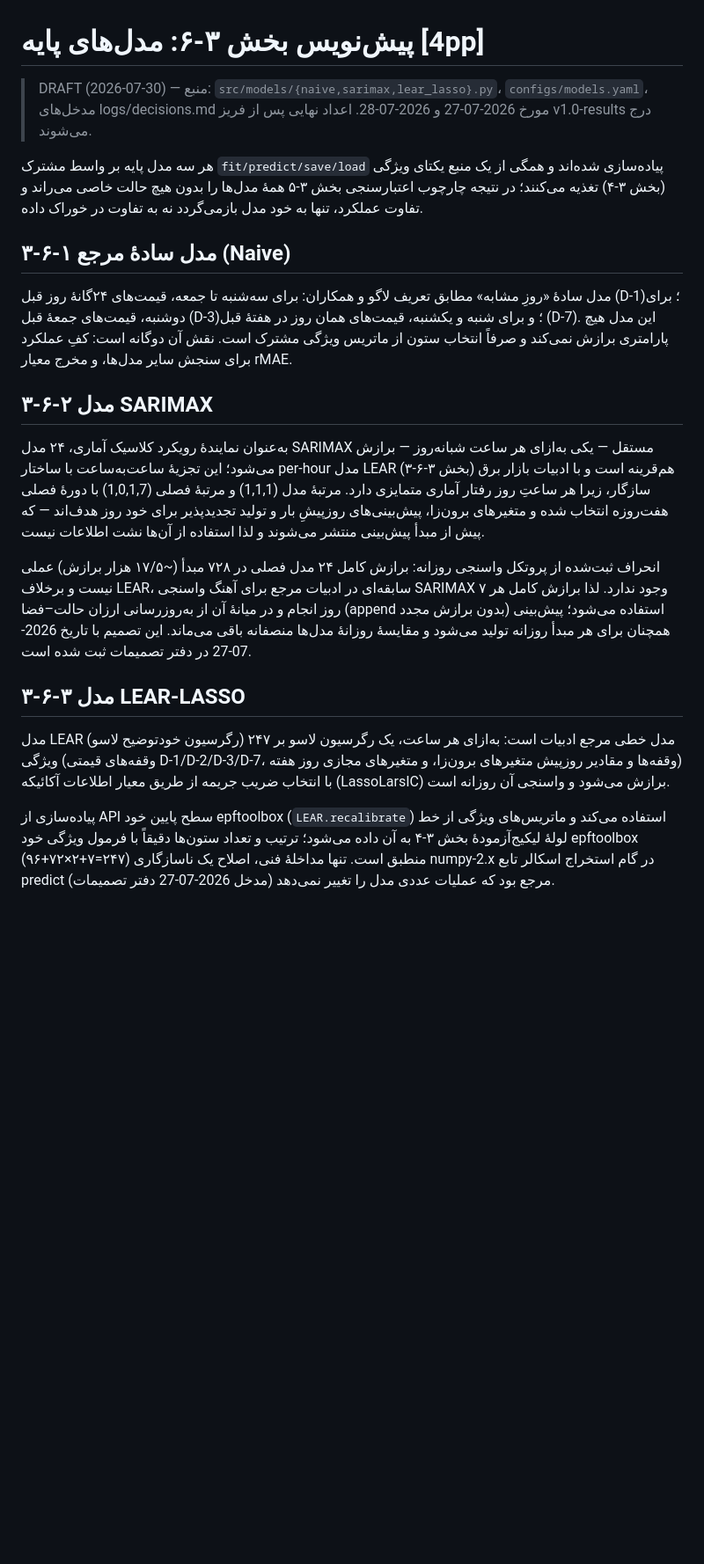
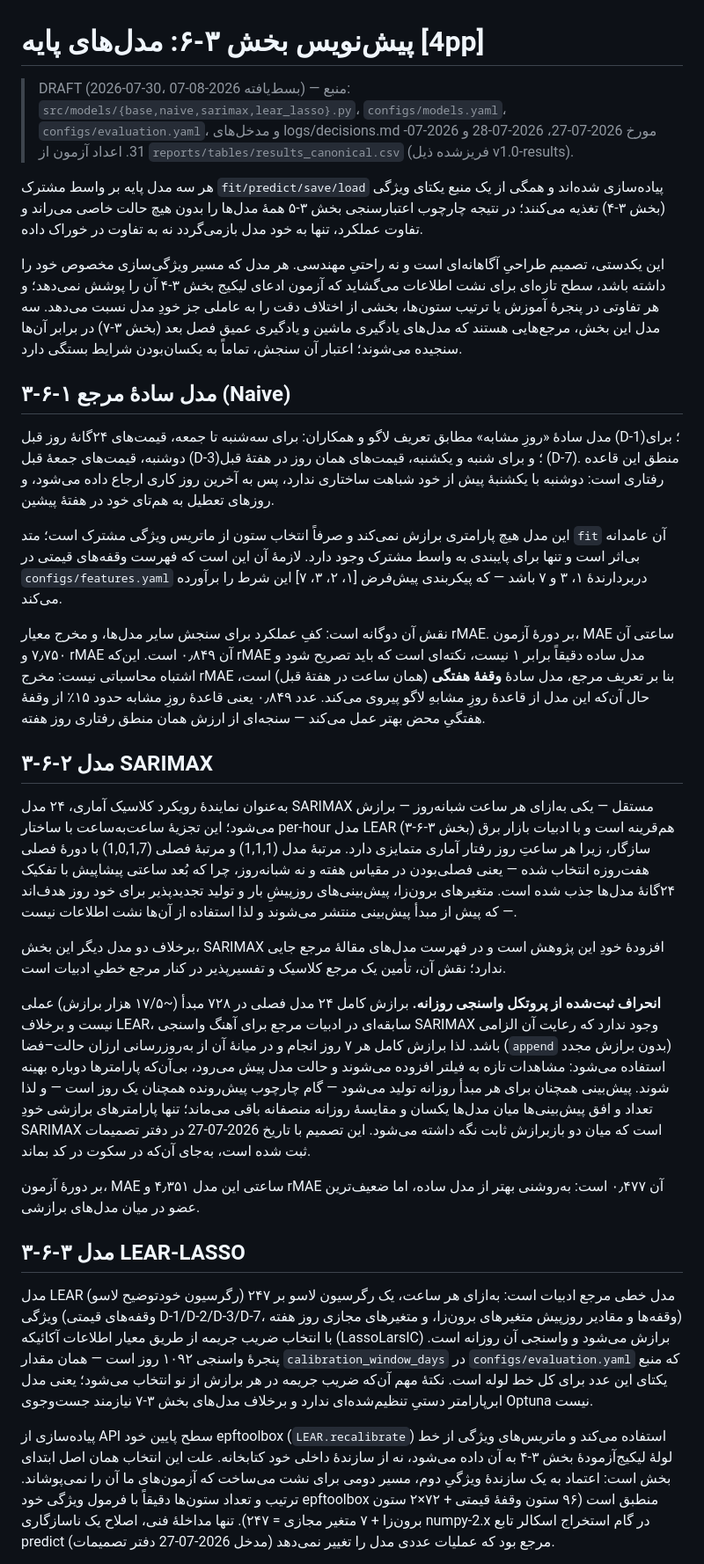
Before and after one commit to M0WZ3Y/EnergyMarket-PriceCast, a Markdown page: thesis/drafts/3-6-baseline-models.md, the part around one of its changes. Shown at 88% size. GitHub-like rendering; blank space fills up the shorter version.

Commit message:
Expand thesis 3-6 to its 4pp budget
506 -> 1097 words, proportionate to 3-7-2's 1027 for the same budget. Scope
unchanged: still the three baselines (naive, SARIMAX, LEAR-LASSO), since
LightGBM and LSTM have their own 3-7 sections.

Added substance rather than padding. The shared-interface opening now states
WHY uniformity is a design decision and not convenience: a per-model feature
path would open a leakage surface the 3-4 assertion test does not cover.

3-6-1 explains why naive's rMAE is 0.849 rather than 1.0 -- the rMAE
denominator is a weekly-lag naive while the model follows Lago's
day-of-week rule, so 0.849 measures the value of that rule (15.1% better
than pure weekly lag). Worth stating: it reads as an error otherwise.

3-6-2 adds the weekly seasonal order rationale (hourly structure is already
absorbed by the 24-way split), records that SARIMAX is this thesis's own
addition with no upstream cadence precedent, and spells out what the
append-only state-space update does and does not hold fixed.

3-6-3 adds the 1092-day calibration window, that LassoLarsIC reselects the
penalty every fit so no Optuna search is needed, and the full replication
evidence (y_true identical to 0.000000 across 17,472 hours; our 3.899 vs
published LEAR-1092 3.930).

Also tightened a claim: the previous text said "even slightly better than
the reference" with no qualifier. Now carries the week-5 checkpoint's
constraint -- DNN Ensemble 3.413 and LEAR Ensemble 3.609 still lead, the
per-year like-for-like is 3.452 vs 3.474, and what this section may claim
is reproduction quality, not superiority.

Every figure read from results_canonical.csv or logs/decisions.md.
Offline suite: 292 passed, 7 deselected.

Co-Authored-By: Claude Opus 5 <noreply@anthropic.com>

```diff
--- a/thesis/drafts/3-6-baseline-models.md
+++ b/thesis/drafts/3-6-baseline-models.md
@@ -1,21 +1,46 @@
 # پیش‌نویس بخش ۳-۶: مدل‌های پایه [4pp]
 
-> DRAFT (2026-07-30) — منبع: `src/models/{naive,sarimax,lear_lasso}.py`،
-> `configs/models.yaml`، مدخل‌های logs/decisions.md مورخ 2026-07-27 و
-> 2026-07-28. اعداد نهایی پس از فریز v1.0-results درج می‌شوند.
+> DRAFT (2026-07-30، بسط‌یافته 2026-08-07) — منبع:
+> `src/models/{base,naive,sarimax,lear_lasso}.py`، `configs/models.yaml`،
+> `configs/evaluation.yaml`، و مدخل‌های logs/decisions.md مورخ 2026-07-27،
+> 2026-07-28 و 2026-07-31. اعداد آزمون از
+> `reports/tables/results_canonical.csv` (فریزشده ذیل v1.0-results).
 
 هر سه مدل پایه بر واسط مشترک `fit/predict/save/load` پیاده‌سازی شده‌اند و
 همگی از یک منبع یکتای ویژگی (بخش ۳-۴) تغذیه می‌کنند؛ در نتیجه چارچوب
 اعتبارسنجی بخش ۳-۵ همهٔ مدل‌ها را بدون هیچ حالت خاصی می‌راند و تفاوت
 عملکرد، تنها به خود مدل بازمی‌گردد نه به تفاوت در خوراک داده.
 
+این یکدستی، تصمیم طراحیِ آگاهانه‌ای است و نه راحتیِ مهندسی. هر مدل که
+مسیر ویژگی‌سازی مخصوص خود را داشته باشد، سطح تازه‌ای برای نشت اطلاعات
+می‌گشاید که آزمون ادعای لیکیج بخش ۳-۴ آن را پوشش نمی‌دهد؛ و هر تفاوتی در
+پنجرهٔ آموزش یا ترتیب ستون‌ها، بخشی از اختلاف دقت را به عاملی جز خودِ مدل
+نسبت می‌دهد. سه مدل این بخش، مرجع‌هایی هستند که مدل‌های یادگیری ماشین و
+یادگیری عمیق فصل بعد (بخش ۳-۷) در برابر آن‌ها سنجیده می‌شوند؛ اعتبار آن
+سنجش، تماماً به یکسان‌بودن شرایط بستگی دارد.
+
 ## ۳-۶-۱ مدل سادهٔ مرجع (Naive)
 
 مدل سادهٔ «روزِ مشابه» مطابق تعریف لاگو و همکاران: برای سه‌شنبه تا جمعه،
 قیمت‌های ۲۴گانهٔ روز قبل (D-1)؛ برای دوشنبه، قیمت‌های جمعهٔ قبل (D-3)؛
-و برای شنبه و یکشنبه، قیمت‌های همان روز در هفتهٔ قبل (D-7). این مدل هیچ
-پارامتری برازش نمی‌کند و صرفاً انتخاب ستون از ماتریس ویژگی مشترک است.
+و برای شنبه و یکشنبه، قیمت‌های همان روز در هفتهٔ قبل (D-7). منطق این
+قاعده رفتاری است: دوشنبه با یکشنبهٔ پیش از خود شباهت ساختاری ندارد، پس به
+آخرین روز کاری ارجاع داده می‌شود، و روزهای تعطیل به هم‌تای خود در هفتهٔ
+پیشین.
+
+این مدل هیچ پارامتری برازش نمی‌کند و صرفاً انتخاب ستون از ماتریس ویژگی
+مشترک است؛ متد `fit` آن عامدانه بی‌اثر است و تنها برای پایبندی به واسط
+مشترک وجود دارد. لازمهٔ آن این است که فهرست وقفه‌های قیمتی در
+`configs/features.yaml` دربردارندهٔ ۱، ۳ و ۷ باشد — که پیکربندی پیش‌فرض
+[۱، ۲، ۳، ۷] این شرط را برآورده می‌کند.
+
 نقش آن دوگانه است: کفِ عملکرد برای سنجش سایر مدل‌ها، و مخرج معیار rMAE.
+بر دورهٔ آزمون، MAE ساعتی آن ۷٫۷۵۰ و rMAE آن ۰٫۸۴۹ است. این‌که rMAE مدل
+ساده دقیقاً برابر ۱ نیست، نکته‌ای است که باید تصریح شود و اشتباه محاسباتی
+نیست: مخرج rMAE بنا بر تعریف مرجع، مدل سادهٔ **وقفهٔ هفتگی** (همان ساعت در
+هفتهٔ قبل) است، حال آن‌که این مدل از قاعدهٔ روزِ مشابهِ لاگو پیروی می‌کند.
+عدد ۰٫۸۴۹ یعنی قاعدهٔ روزِ مشابه حدود ۱۵٪ از وقفهٔ هفتگیِ محض بهتر عمل
+می‌کند — سنجه‌ای از ارزش همان منطق رفتاری روز هفته.
 
 ## ۳-۶-۲ مدل SARIMAX
 
@@ -23,17 +48,30 @@
 هر ساعت شبانه‌روز — برازش می‌شود؛ این تجزیهٔ ساعت‌به‌ساعت با ساختار
 per-hour مدل LEAR (بخش ۳-۶-۳) هم‌قرینه است و با ادبیات بازار برق سازگار،
 زیرا هر ساعتِ روز رفتار آماری متمایزی دارد. مرتبهٔ مدل (1,1,1) و مرتبهٔ
-فصلی (1,0,1,7) با دورهٔ فصلی هفت‌روزه انتخاب شده و متغیرهای برون‌زا،
-پیش‌بینی‌های روزپیشِ بار و تولید تجدیدپذیر برای خود روز هدف‌اند — که پیش
-از مبدأ پیش‌بینی منتشر می‌شوند و لذا استفاده از آن‌ها نشت اطلاعات نیست.
+فصلی (1,0,1,7) با دورهٔ فصلی هفت‌روزه انتخاب شده — یعنی فصلی‌بودن در مقیاس
+هفته و نه شبانه‌روز، چرا که بُعد ساعتی پیشاپیش با تفکیک ۲۴گانهٔ مدل‌ها
+جذب شده است. متغیرهای برون‌زا، پیش‌بینی‌های روزپیشِ بار و تولید تجدیدپذیر
+برای خود روز هدف‌اند — که پیش از مبدأ پیش‌بینی منتشر می‌شوند و لذا استفاده
+از آن‌ها نشت اطلاعات نیست.
 
-انحراف ثبت‌شده از پروتکل واسنجی روزانه: برازش کامل ۲۴ مدل فصلی در ۷۲۸
+برخلاف دو مدل دیگر این بخش، SARIMAX افزودهٔ خودِ این پژوهش است و در فهرست
+مدل‌های مقالهٔ مرجع جایی ندارد؛ نقش آن، تأمین یک مرجع کلاسیک و تفسیرپذیر
+در کنار مرجع خطیِ ادبیات است.
+
+**انحراف ثبت‌شده از پروتکل واسنجی روزانه.** برازش کامل ۲۴ مدل فصلی در ۷۲۸
 مبدأ (~۱۷/۵ هزار برازش) عملی نیست و برخلاف LEAR، سابقه‌ای در ادبیات مرجع
-برای آهنگ واسنجی SARIMAX وجود ندارد. لذا برازش کامل هر ۷ روز انجام و در
-میانهٔ آن از به‌روزرسانی ارزان حالت–فضا (append بدون برازش مجدد) استفاده
-می‌شود؛ پیش‌بینی همچنان برای هر مبدأ روزانه تولید می‌شود و مقایسهٔ
-روزانهٔ مدل‌ها منصفانه باقی می‌ماند. این تصمیم با تاریخ 2026-07-27 در
-دفتر تصمیمات ثبت شده است.
+برای آهنگ واسنجی SARIMAX وجود ندارد که رعایت آن الزامی باشد. لذا برازش
+کامل هر ۷ روز انجام و در میانهٔ آن از به‌روزرسانی ارزان حالت–فضا
+(`append` بدون برازش مجدد) استفاده می‌شود: مشاهدات تازه به فیلتر افزوده
+می‌شوند و حالت مدل پیش می‌رود، بی‌آن‌که پارامترها دوباره بهینه شوند.
+پیش‌بینی همچنان برای هر مبدأ روزانه تولید می‌شود — گام چارچوب پیش‌رونده
+همچنان یک روز است — و لذا تعداد و افق پیش‌بینی‌ها میان مدل‌ها یکسان و
+مقایسهٔ روزانه منصفانه باقی می‌ماند؛ تنها پارامترهای برازشی خودِ SARIMAX
+است که میان دو بازبرازش ثابت نگه داشته می‌شود. این تصمیم با تاریخ
+2026-07-27 در دفتر تصمیمات ثبت شده است، به‌جای آن‌که در سکوت در کد بماند.
+
+بر دورهٔ آزمون، MAE ساعتی این مدل ۴٫۳۵۱ و rMAE آن ۰٫۴۷۷ است: به‌روشنی
+بهتر از مدل ساده، اما ضعیف‌ترین عضو در میان مدل‌های برازشی.
 
 ## ۳-۶-۳ مدل LEAR-LASSO
 
@@ -41,12 +79,19 @@ per-hour مدل LEAR (بخش ۳-۶-۳) هم‌قرینه است و با ادبی
 ساعت، یک رگرسیون لاسو بر ۲۴۷ ویژگی (وقفه‌های قیمتی D-1/D-2/D-3/D-7،
 وقفه‌ها و مقادیر روزپیش متغیرهای برون‌زا، و متغیرهای مجازی روز هفته) با
 انتخاب ضریب جریمه از طریق معیار اطلاعات آکائیکه (LassoLarsIC) برازش
-می‌شود و واسنجی آن روزانه است.
+می‌شود و واسنجی آن روزانه است. پنجرهٔ واسنجی ۱۰۹۲ روز است — همان مقدار
+`calibration_window_days` در `configs/evaluation.yaml` که منبع یکتای این
+عدد برای کل خط لوله است. نکتهٔ مهم آن‌که ضریب جریمه در هر برازش از نو
+انتخاب می‌شود؛ یعنی مدل ابرپارامتر دستیِ تنظیم‌شده‌ای ندارد و برخلاف
+مدل‌های بخش ۳-۷ نیازمند جست‌وجوی Optuna نیست.
 
 پیاده‌سازی از API سطح پایین خود epftoolbox (`LEAR.recalibrate`) استفاده
 می‌کند و ماتریس‌های ویژگی از خط لولهٔ لیکیج‌آزمودهٔ بخش ۳-۴ به آن داده
-می‌شود؛ ترتیب و تعداد ستون‌ها دقیقاً با فرمول ویژگی خود epftoolbox
-(۹۶+۷۲×۲+۷=۲۴۷) منطبق است. تنها مداخلهٔ فنی، اصلاح یک ناسازگاری
-numpy-2.x در گام استخراج اسکالر تابع predict مرجع بود که عملیات عددی
-مدل را تغییر نمی‌دهد (مدخل 2026-07-27 دفتر تصمیمات).
+می‌شود، نه از سازندهٔ داخلی خود کتابخانه. علت این انتخاب همان اصل ابتدای
+بخش است: اعتماد به یک سازندهٔ ویژگیِ دوم، مسیر دومی برای نشت می‌ساخت که
+آزمون‌های ما آن را نمی‌پوشاند. ترتیب و تعداد ستون‌ها دقیقاً با فرمول ویژگی
+خود epftoolbox منطبق است (۹۶ ستون وقفهٔ قیمتی + ۷۲×۲ ستون برون‌زا + ۷
+متغیر مجازی = ۲۴۷). تنها مداخلهٔ فنی، اصلاح یک ناسازگاری numpy-2.x در گام
+استخراج اسکالر تابع predict مرجع بود که عملیات عددی مدل را تغییر نمی‌دهد
+(مدخل 2026-07-27 دفتر تصمیمات).
 
```
Also changed, not shown: other parts of thesis/drafts/3-6-baseline-models.md (+16 -6 lines).
